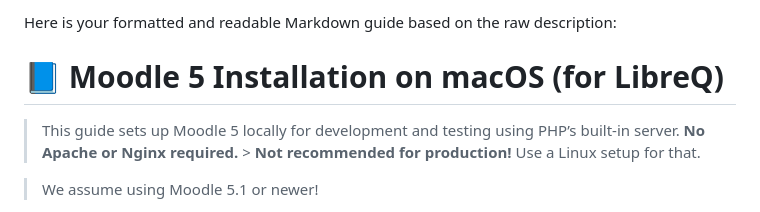
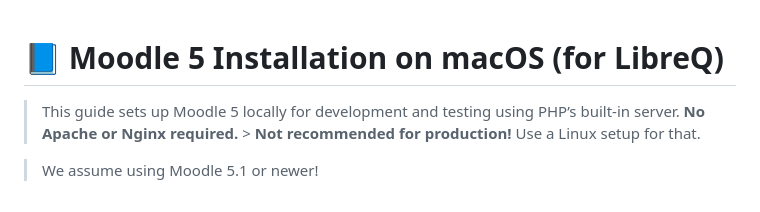
Before and after one commit to andreas-schwenk/LibreQ, a Markdown page: docs/moodle-5-macOS-install.md, the part around the change. Drawn GitHub-style.

```diff
--- a/docs/moodle-5-macOS-install.md
+++ b/docs/moodle-5-macOS-install.md
@@ -1,5 +1,3 @@
-Here is your formatted and readable Markdown guide based on the raw description:
-
 # 📘 Moodle 5 Installation on macOS (for LibreQ)
 
 > This guide sets up Moodle 5 locally for development and testing using PHP’s built-in server.
```
